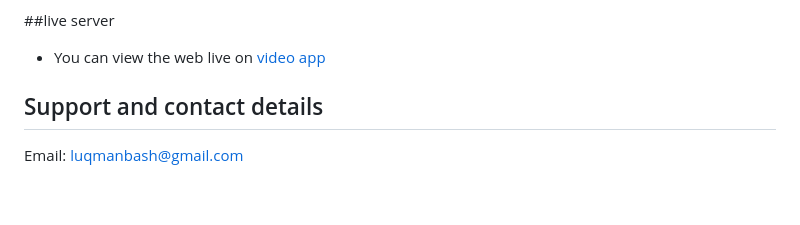
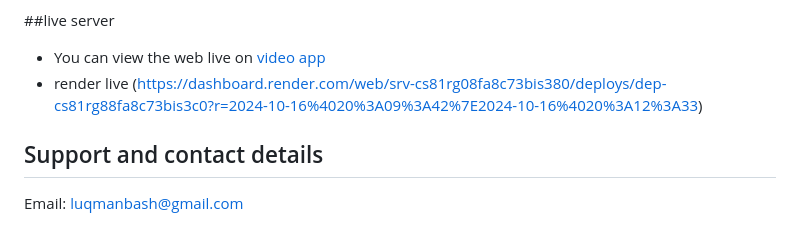
Before and after one commit to luqman-bashir/PHASE-1-PROJECT, a Markdown page: README.md, the part around the change. Drawn GitHub-style; blank space fills up the shorter version.

```diff
--- a/README.md
+++ b/README.md
@@ -99,6 +99,8 @@ Please ensure your code adheres to the project's coding standards and includes p
 
 ##live server
 * You can view the web live on [video app](https://luqman-bashir.github.io/PHASE-1-PROJECT/)
+* render live (https://dashboard.render.com/web/srv-cs81rg08fa8c73bis380/deploys/dep-cs81rg88fa8c73bis3c0?r=2024-10-16%4020%3A09%3A42%7E2024-10-16%4020%3A12%3A33)
+
 
 
 ## Support and contact details
```
